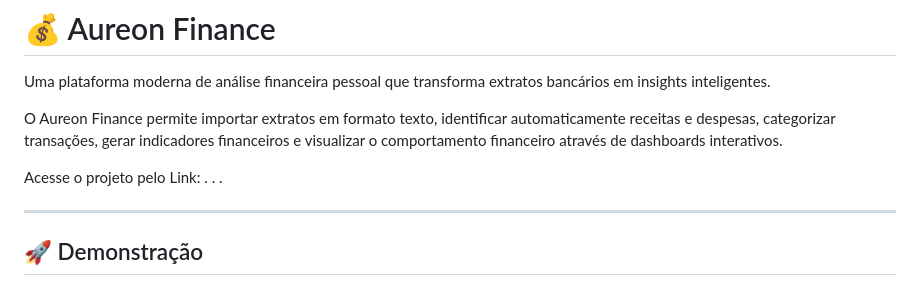
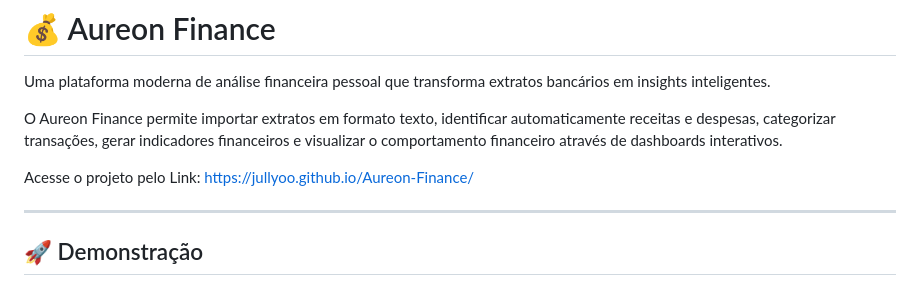
Before and after one commit to Jullyoo/Aureon-Finance, a Markdown page: README.md, the part around the change. GitHub-like rendering.

Commit message:
Readme.md v2

```diff
--- a/README.md
+++ b/README.md
@@ -4,7 +4,7 @@ Uma plataforma moderna de análise financeira pessoal que transforma extratos ba
 
 O Aureon Finance permite importar extratos em formato texto, identificar automaticamente receitas e despesas, categorizar transações, gerar indicadores financeiros e visualizar o comportamento financeiro através de dashboards interativos.
 
-Acesse o projeto pelo Link: . . .
+Acesse o projeto pelo Link: https://jullyoo.github.io/Aureon-Finance/
 
 ---
 
```
